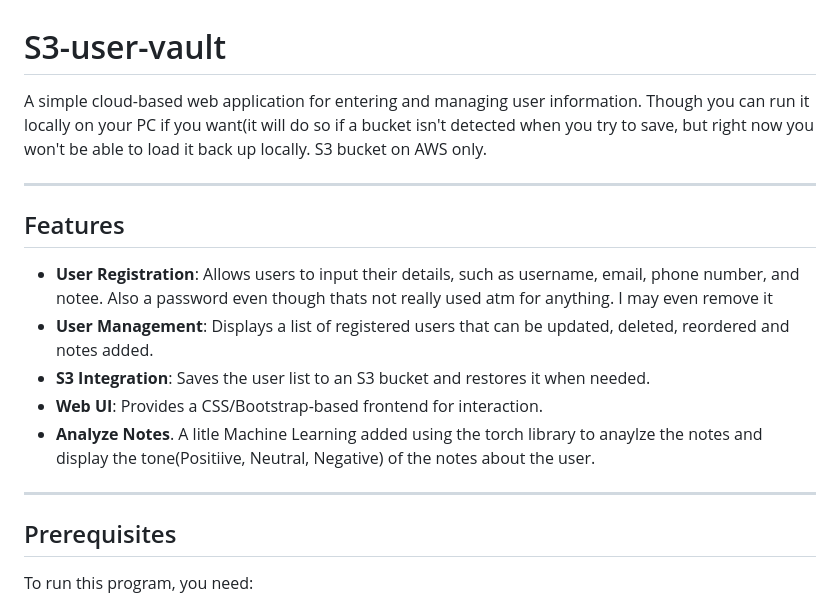
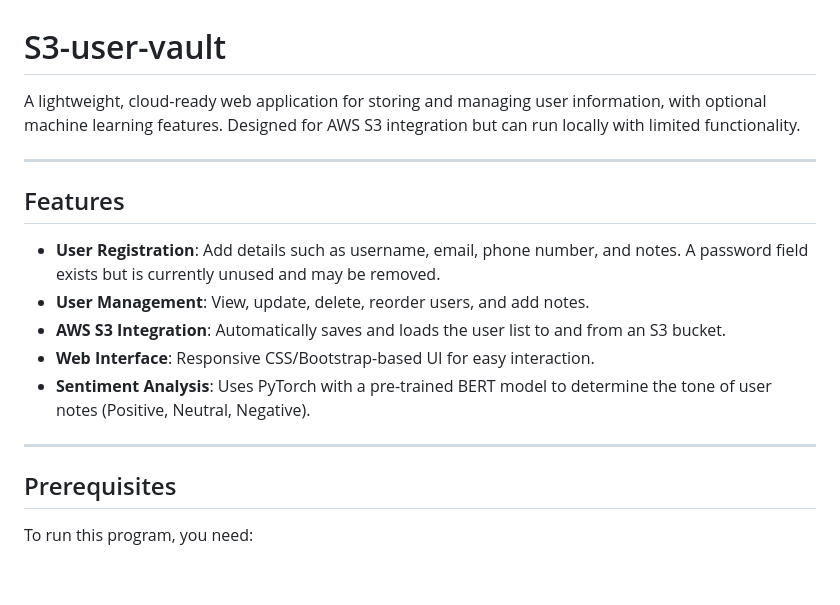
Before and after one commit to darylgallatin/S3-user-vault, a Markdown page: README.md, the part around the change. Drawn GitHub-style; blank space fills up the shorter version.

```diff
--- a/README.md
+++ b/README.md
@@ -1,18 +1,16 @@
 # S3-user-vault
-A simple cloud-based web application for entering and managing user information. Though you can run it locally on your PC if you want(it will do so if a bucket isn't detected when you try to save, but  right now you won't be able to load it back up locally.  S3 bucket on AWS only.
+A lightweight, cloud-ready web application for storing and managing user information, with optional machine learning features. Designed for AWS S3 integration but can run locally with limited functionality.
 
 ---
 
 ## Features
-- **User Registration**: Allows users to input their details, such as username, email, phone number, and notee. Also a  password even though thats not really used atm for anything. I may even remove it
-- **User Management**: Displays a list of registered users that can be updated, deleted, reordered and notes added.
-- **S3 Integration**: Saves the user list to an S3 bucket and restores it when needed.
-- **Web UI**: Provides a CSS/Bootstrap-based frontend for interaction.
-- **Analyze Notes**.  A litle Machine Learning added using  the torch library to anaylze the notes and display the tone(Positiive, Neutral, Negative)  of the notes about the user.
-
+- **User Registration**: Add details such as username, email, phone number, and notes. A password field exists but is currently unused and may be removed.
+- **User Management**: View, update, delete, reorder users, and add notes.
+- **AWS S3 Integration**: Automatically saves and loads the user list to and from an S3 bucket.
+- **Web Interface**: Responsive CSS/Bootstrap-based UI for easy interaction.
+- **Sentiment Analysis**: Uses PyTorch with a pre-trained BERT model to determine the tone of user notes (Positive, Neutral, Negative).
 
 ---
-
 
 ## Prerequisites
 To run this program, you need:
```
